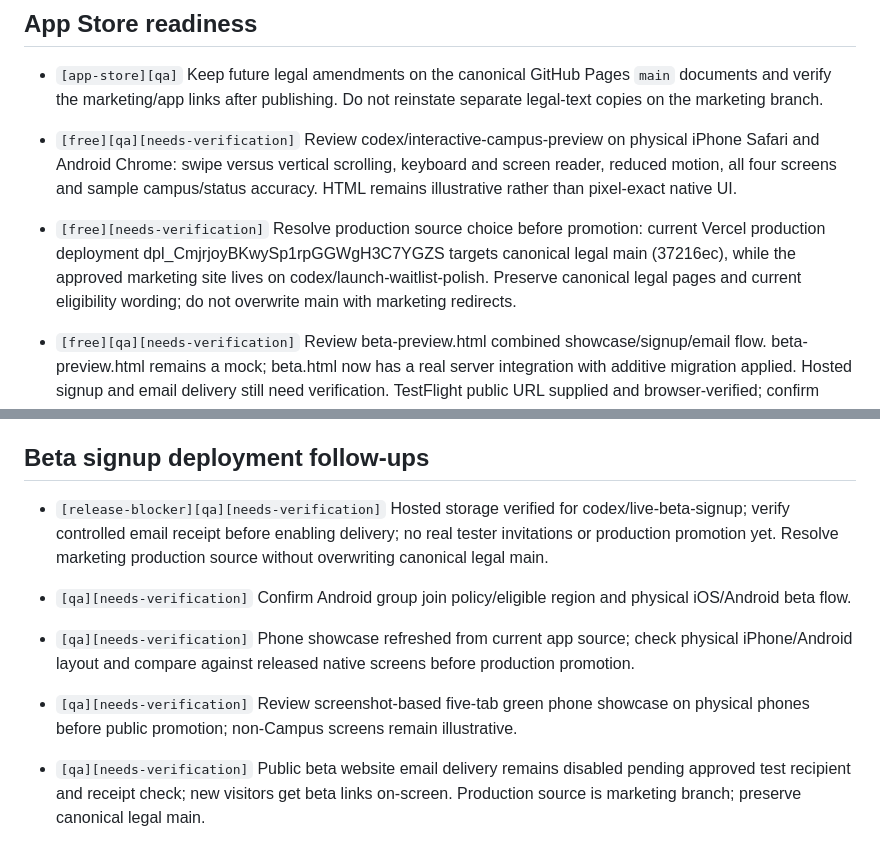
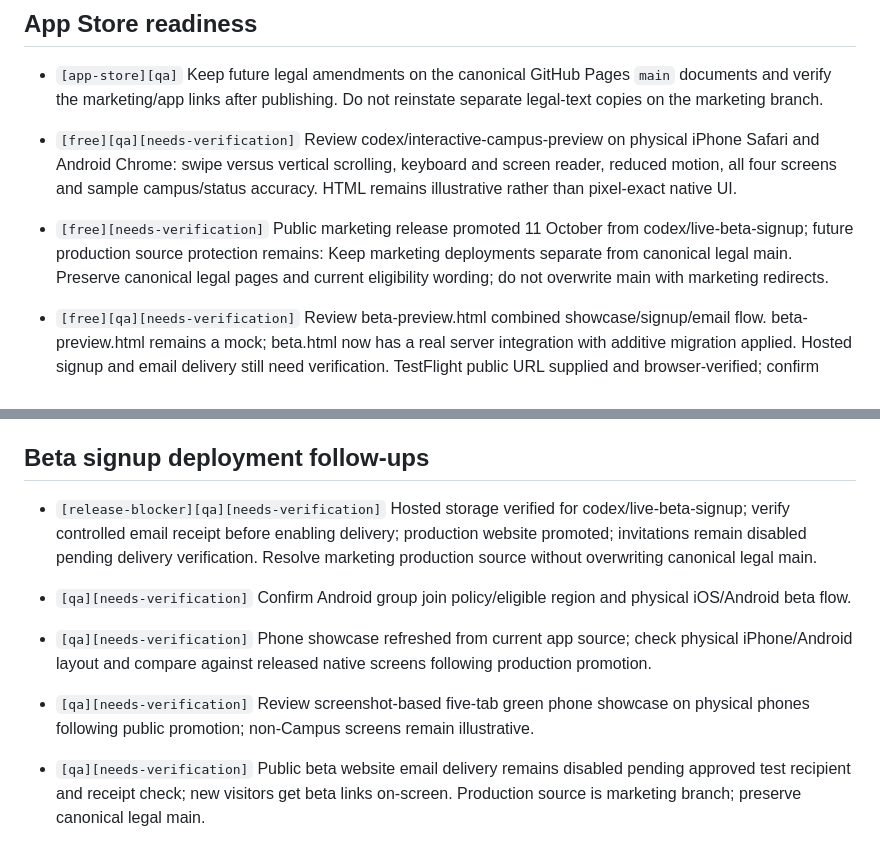
Before and after one commit to thsk79vk85-hash/veylo-site, a Markdown page: TODO.md, 2 parts joined by grey strips. Rendered like a GitHub page.

```diff
--- a/TODO.md
+++ b/TODO.md
@@ -12,18 +12,18 @@
 - `[app-store][qa]` Keep future legal amendments on the canonical GitHub Pages `main` documents and verify the marketing/app links after publishing. Do not reinstate separate legal-text copies on the marketing branch.
 
 - `[free][qa][needs-verification]` Review codex/interactive-campus-preview on physical iPhone Safari and Android Chrome: swipe versus vertical scrolling, keyboard and screen reader, reduced motion, all four screens and sample campus/status accuracy. HTML remains illustrative rather than pixel-exact native UI.
-- `[free][needs-verification]` Resolve production source choice before promotion: current Vercel production deployment dpl_CmjrjoyBKwySp1rpGGWgH3C7YGZS targets canonical legal main (37216ec), while the approved marketing site lives on codex/launch-waitlist-polish. Preserve canonical legal pages and current eligibility wording; do not overwrite main with marketing redirects.
+- `[free][needs-verification]` Public marketing release promoted 11 October from codex/live-beta-signup; future production source protection remains: Keep marketing deployments separate from canonical legal main. Preserve canonical legal pages and current eligibility wording; do not overwrite main with marketing redirects.
 
 - `[free][qa][needs-verification]` Review beta-preview.html combined showcase/signup/email flow. beta-preview.html remains a mock; beta.html now has a real server integration with additive migration applied. Hosted signup and email delivery still need verification. TestFlight public URL supplied and browser-verified; confirm Android group join policy and eligible region before live access; follow docs/beta-signup-preview.md for additive intent-aware registration and server-side email design. Preserve launch-only consent and never infer installation from a signup/click.
 - `[free][qa]` Review combined beta preview motion on physical iOS/Android, including OS Reduce Motion switched during a reveal, keyboard focus, and signup/email transitions. No production promotion or live delivery authorized.
 
 ## Beta signup deployment follow-ups
 
-- `[release-blocker][qa][needs-verification]` Hosted storage verified for codex/live-beta-signup; verify controlled email receipt before enabling delivery; no real tester invitations or production promotion yet. Resolve marketing production source without overwriting canonical legal main.
+- `[release-blocker][qa][needs-verification]` Hosted storage verified for codex/live-beta-signup; verify controlled email receipt before enabling delivery; production website promoted; invitations remain disabled pending delivery verification. Resolve marketing production source without overwriting canonical legal main.
 - `[qa][needs-verification]` Confirm Android group join policy/eligible region and physical iOS/Android beta flow.
 
-- `[qa][needs-verification]` Phone showcase refreshed from current app source; check physical iPhone/Android layout and compare against released native screens before production promotion.
+- `[qa][needs-verification]` Phone showcase refreshed from current app source; check physical iPhone/Android layout and compare against released native screens following production promotion.
 
-- `[qa][needs-verification]` Review screenshot-based five-tab green phone showcase on physical phones before public promotion; non-Campus screens remain illustrative.
+- `[qa][needs-verification]` Review screenshot-based five-tab green phone showcase on physical phones following public promotion; non-Campus screens remain illustrative.
 
 - `[qa][needs-verification]` Public beta website email delivery remains disabled pending approved test recipient and receipt check; new visitors get beta links on-screen. Production source is marketing branch; preserve canonical legal main.
```
Also changed, not shown: CHANGELOG.md (+2 -0 lines).
